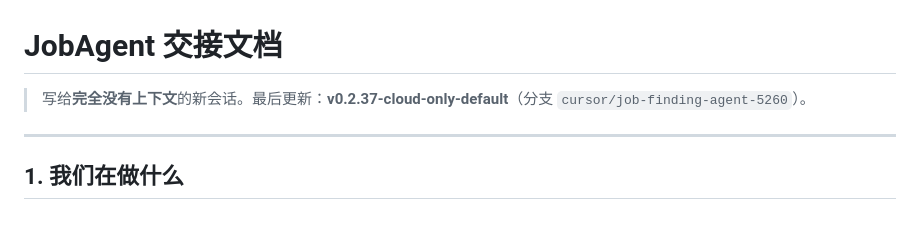
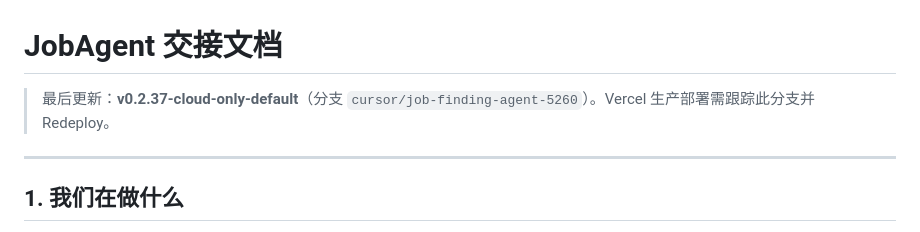
Before and after one commit to marina2023124/marina2023124, a Markdown page: job-agent/HANDOFF.md, the part around the change. GitHub-like rendering.

Commit message:
chore: trigger Vercel production deploy from feature branch
Co-authored-by: marina2023124 <marina2023124@users.noreply.github.com>

```diff
--- a/job-agent/HANDOFF.md
+++ b/job-agent/HANDOFF.md
@@ -1,6 +1,6 @@
 # JobAgent 交接文档
 
-> 写给**完全没有上下文**的新会话。最后更新：**v0.2.37-cloud-only-default**（分支 `cursor/job-finding-agent-5260`）。
+> 最后更新：**v0.2.37-cloud-only-default**（分支 `cursor/job-finding-agent-5260`）。Vercel 生产部署需跟踪此分支并 Redeploy。
 
 ---
 
```
